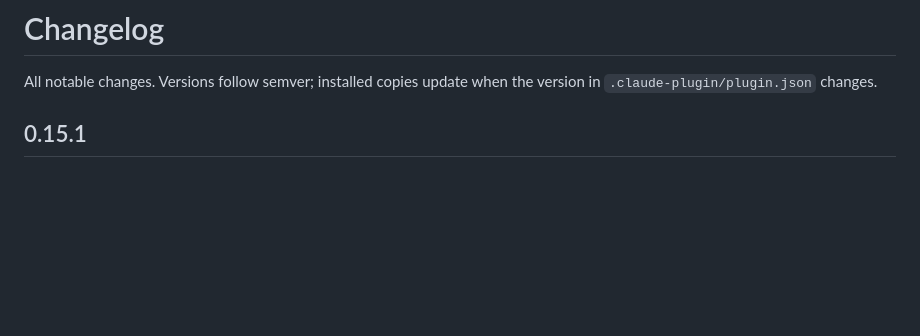
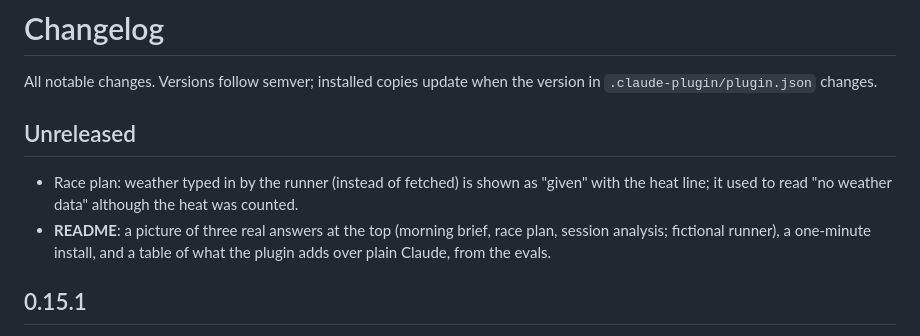
Before and after one commit to tomasstankovic/running-coach, a Markdown page: CHANGELOG.md, the part around the change. GitHub-like rendering; blank space fills up the shorter version.

```diff
--- a/CHANGELOG.md
+++ b/CHANGELOG.md
@@ -2,6 +2,14 @@
 
 All notable changes. Versions follow semver; installed copies update when the version in
 `.claude-plugin/plugin.json` changes.
+
+## Unreleased
+
+- Race plan: weather typed in by the runner (instead of fetched) is shown as "given" with the
+  heat line; it used to read "no weather data" although the heat was counted.
+- **README**: a picture of three real answers at the top (morning brief, race plan, session
+  analysis; fictional runner), a one-minute install, and a table of what the plugin adds over
+  plain Claude, from the evals.
 
 ## 0.15.1
 
```
Also changed, not shown: README.md (+34 -1 lines), docs/img/demo.png (added), 2 other files.
